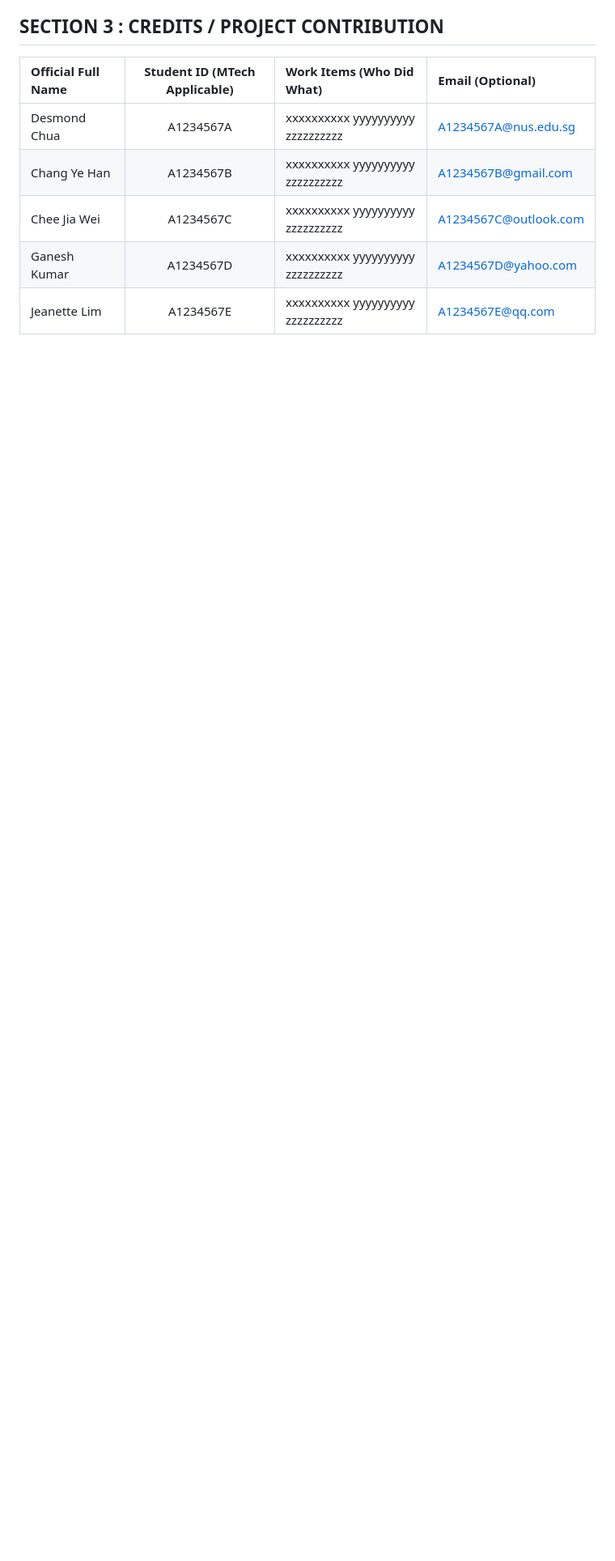
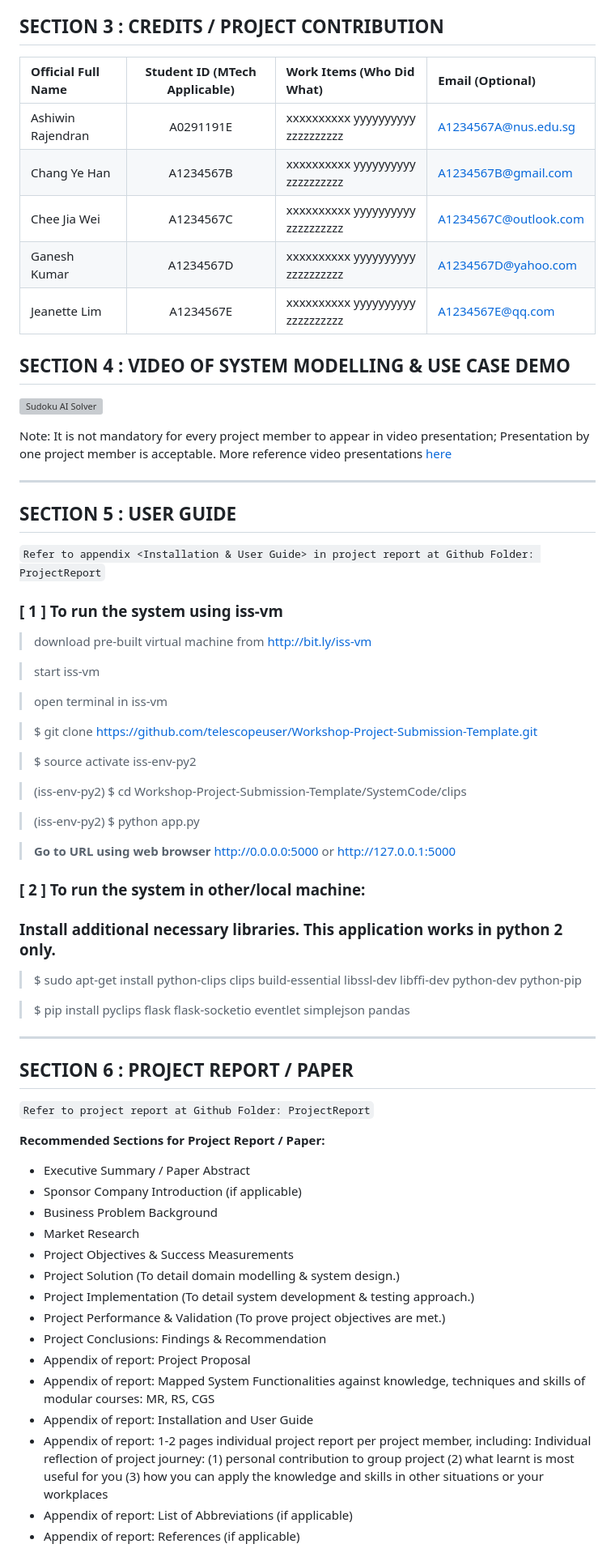
Before and after one commit to jithinkrn/IRS-PM-2024-01-13-IS06PT-GRP-WingSpan, a Markdown page: README.md, the part around one of its changes. Shown at 81% size. Drawn GitHub-style; blank space fills up the shorter version; grey boxes are pictures that could not be loaded.

```diff
--- a/README.md
+++ b/README.md
@@ -32,8 +32,69 @@ Our solution is an AI chatbot called WingSpan, which offers comprehensive functi
 
 | Official Full Name  | Student ID (MTech Applicable)  | Work Items (Who Did What) | Email (Optional) |
 | :------------ |:---------------:| :-----| :-----|
-| Desmond Chua | A1234567A | xxxxxxxxxx yyyyyyyyyy zzzzzzzzzz| A1234567A@nus.edu.sg |
+| Ashiwin Rajendran | A0291191E | xxxxxxxxxx yyyyyyyyyy zzzzzzzzzz| A1234567A@nus.edu.sg |
 | Chang Ye Han | A1234567B | xxxxxxxxxx yyyyyyyyyy zzzzzzzzzz| A1234567B@gmail.com |
 | Chee Jia Wei | A1234567C | xxxxxxxxxx yyyyyyyyyy zzzzzzzzzz| A1234567C@outlook.com |
 | Ganesh Kumar | A1234567D | xxxxxxxxxx yyyyyyyyyy zzzzzzzzzz| A1234567D@yahoo.com |
 | Jeanette Lim | A1234567E | xxxxxxxxxx yyyyyyyyyy zzzzzzzzzz| A1234567E@qq.com |
+
+## SECTION 4 : VIDEO OF SYSTEM MODELLING & USE CASE DEMO
+
+[![Sudoku AI Solver](http://img.youtube.com/vi/-AiYLUjP6o8/0.jpg)](https://youtu.be/-AiYLUjP6o8 "Sudoku AI Solver")
+
+Note: It is not mandatory for every project member to appear in video presentation; Presentation by one project member is acceptable.
+More reference video presentations [here](https://telescopeuser.wordpress.com/2018/03/31/master-of-technology-solution-know-how-video-index-2/ "video presentations")
+
+---
+
+## SECTION 5 : USER GUIDE
+
+`Refer to appendix <Installation & User Guide> in project report at Github Folder: ProjectReport`
+
+### [ 1 ] To run the system using iss-vm
+
+> download pre-built virtual machine from http://bit.ly/iss-vm
+
+> start iss-vm
+
+> open terminal in iss-vm
+
+> $ git clone https://github.com/telescopeuser/Workshop-Project-Submission-Template.git
+
+> $ source activate iss-env-py2
+
+> (iss-env-py2) $ cd Workshop-Project-Submission-Template/SystemCode/clips
+
+> (iss-env-py2) $ python app.py
+
+> **Go to URL using web browser** http://0.0.0.0:5000 or http://127.0.0.1:5000
+
+### [ 2 ] To run the system in other/local machine:
+### Install additional necessary libraries. This application works in python 2 only.
+
+> $ sudo apt-get install python-clips clips build-essential libssl-dev libffi-dev python-dev python-pip
+
+> $ pip install pyclips flask flask-socketio eventlet simplejson pandas
+
+---
+## SECTION 6 : PROJECT REPORT / PAPER
+
+`Refer to project report at Github Folder: ProjectReport`
+
+**Recommended Sections for Project Report / Paper:**
+- Executive Summary / Paper Abstract
+- Sponsor Company Introduction (if applicable)
+- Business Problem Background
+- Market Research
+- Project Objectives & Success Measurements
+- Project Solution (To detail domain modelling & system design.)
+- Project Implementation (To detail system development & testing approach.)
+- Project Performance & Validation (To prove project objectives are met.)
+- Project Conclusions: Findings & Recommendation
+- Appendix of report: Project Proposal
+- Appendix of report: Mapped System Functionalities against knowledge, techniques and skills of modular courses: MR, RS, CGS
+- Appendix of report: Installation and User Guide
+- Appendix of report: 1-2 pages individual project report per project member, including: Individual reflection of project journey: (1) personal contribution to group project (2) what learnt is most useful for you (3) how you can apply the knowledge and skills in other situations or your workplaces
+- Appendix of report: List of Abbreviations (if applicable)
+- Appendix of report: References (if applicable)
+
```
Also changed, not shown: other parts of README.md (+22 -0 lines).
